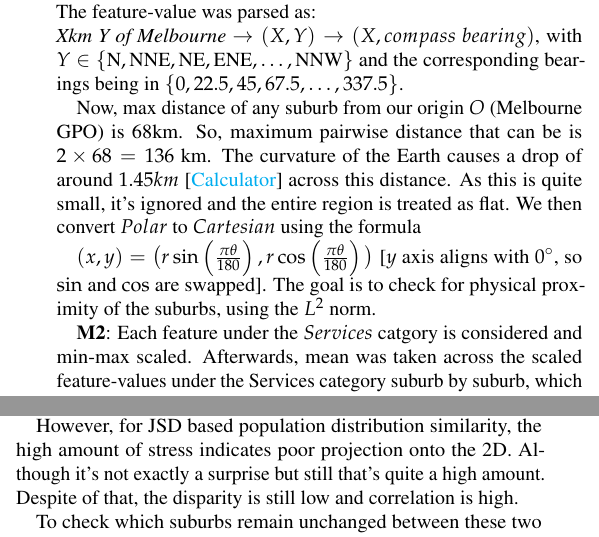
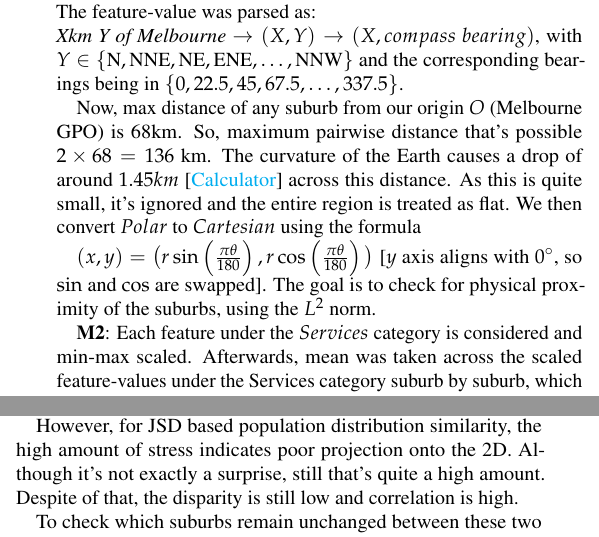
Before and after one commit to Subhasis-Biswas/ML4CPS_Project2, a LaTeX document (doc/main.tex): two parts of the columns of page 1 of 6, joined at a grey line, cut so that both start at the same text. Compiled offline with pdfLaTeX.

Commit message:
Minor Report Correct

```diff
--- a/doc/main.tex
+++ b/doc/main.tex
@@ -164,11 +164,11 @@ Here we'll be going through how the similarity metrics were defined and the rela
 \textbf{M1}: Used $Location$ feature from the excel sheets to approximate the location relative to the \textit{Melbourne General Post Office (GPO)}. The feature-value was parsed as: \newline
 \textit{Xkm Y of Melbourne} $\rightarrow (X, Y) \rightarrow (X, compass\ bearing)$, with $Y \in \{\text{N}, \text{NNE}, \text{NE}, \text{ENE}, \dots,\text{NNW}\}$ and the corresponding bearings being in $\{0, 22.5, 45, 67.5,\dots, 337.5\}$.
 
-Now, max distance of any suburb from our origin $O$ (Melbourne GPO) is 68km. So, maximum pairwise distance that can be is $2\times 68=136$ km. The curvature of the Earth causes a drop of around $1.45km$ [\href{https://earthcurvature.com/}{Calculator}] across this distance. As this is quite small, it's ignored and the entire region is treated as flat. We then convert $Polar$ to $Cartesian$ using the formula
+Now, max distance of any suburb from our origin $O$ (Melbourne GPO) is 68km. So, maximum pairwise distance that's possible $2\times 68=136$ km. The curvature of the Earth causes a drop of around $1.45km$ [\href{https://earthcurvature.com/}{Calculator}] across this distance. As this is quite small, it's ignored and the entire region is treated as flat. We then convert $Polar$ to $Cartesian$ using the formula
 
 $(x, y) = \big(r\sin\left(\frac{\pi\theta}{180}\right), r\cos\left(\frac{\pi\theta}{180}\right)\big)$ [$y$ axis aligns with $0^\circ$, so $\sin$ and $\cos$ are swapped]. The goal is to check for physical proximity of the suburbs, using the $L^2$ norm.
 
-\textbf{M2}: Each feature under the $Services$ catgory is considered and min-max scaled. Afterwards, mean was taken across the scaled feature-values under the Services category suburb by suburb, which is named as the $Services \ Score$ for that suburb. Similarity between suburbs from this perspective is defined as the absolute difference between the corresponding services' score. The aim is to quantify how well-equipped a suburb is in terms of the said facilities and to check for similar amount of services provided in other suburbs.
+\textbf{M2}: Each feature under the $Services$ category is considered and min-max scaled. Afterwards, mean was taken across the scaled feature-values under the Services category suburb by suburb, which is named as the $Services \ Score$ for that suburb. Similarity between suburbs from this perspective is defined as the absolute difference between the corresponding services' score. The aim is to quantify how well-equipped a suburb is in terms of the said facilities and to check for similar amount of services provided in other suburbs.
 
 \textbf{M3}: The \textit{2012 population} category was chosen and only the feature names with $\%$ were chosen, for example
 
@@ -198,7 +198,7 @@ We'll be using \href{https://en.wikipedia.org/wiki/Procrustes_analysis}{Procrust
 
 While doing MDS, for the service score metric, we're essentially dealing with scalar outputs, and trying to put them in 2D. Thus the distance has been well preserved between the original and the 2D space as indicated by the low stress and disparity as well as high correlation. This was expected.
 
-However, for JSD based population distribution similarity, the high amount of stress indicates poor projection onto the 2D. Although it's not exactly a surprise but still that's quite a high amount. Despite of that, the disparity is still low and correlation is high.
+However, for JSD based population distribution similarity, the high amount of stress indicates poor projection onto the 2D. Although it's not exactly a surprise, still that's quite a high amount. Despite of that, the disparity is still low and correlation is high.
 
 
 To check which suburbs remain unchanged between these two metrics \textit{M2} and \textit{M3} we do a \href{https://en.wikipedia.org/wiki/Spectral_clustering}{spectral clustering} with the exact same similarity matrices arising out of the original computation. Then we use a Gaussian Kernel with $\sigma=1$. We check for the `elbow' in the (sorted in descending order) eigenvalue plots for both M2 and M3 for the affinity matrices and decide upon the number of clusters required. We settle on $k=3$. The agreement between the two clusterings:
```
